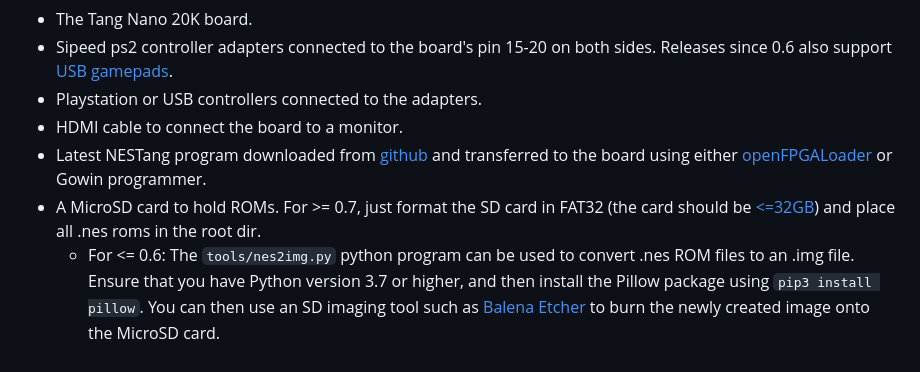
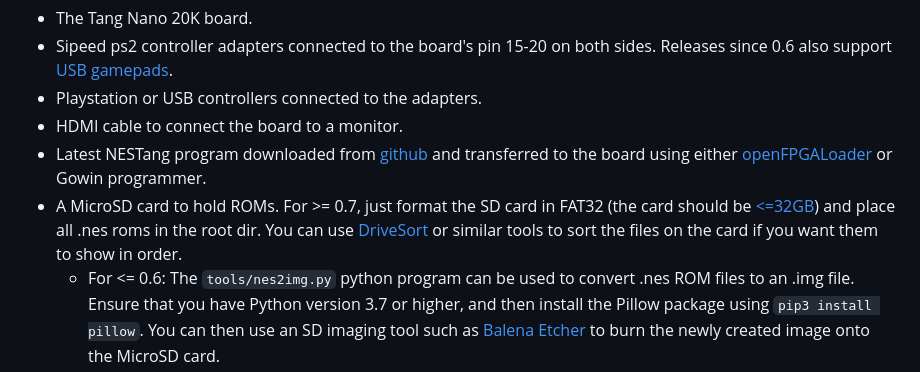
Before and after one commit to nand2mario/nestang, a Markdown page: README.md, the part around the change. Drawn GitHub-style.

Commit message:
Add tip to use DriveSort

```diff
--- a/README.md
+++ b/README.md
@@ -24,7 +24,7 @@ The best way to experience NESTang is with the Tang Nano 20K (Retro Game Kit ver
 * Playstation or USB controllers connected to the adapters.
 * HDMI cable to connect the board to a monitor.
 * Latest NESTang program downloaded from [github](https://github.com/nand2mario/nestang/releases) and transferred to the board using either [openFPGALoader](https://github.com/trabucayre/openFPGALoader) or Gowin programmer.
-* A MicroSD card to hold ROMs. For >= 0.7, just format the SD card in FAT32 (the card should be [<=32GB](https://answers.microsoft.com/en-us/windows/forum/all/format-a-sandisk-extreme-64gb-micro-sd-card-to/ff51be64-75b9-435f-9d39-92299b9d006e)) and place all .nes roms in the root dir.
+* A MicroSD card to hold ROMs. For >= 0.7, just format the SD card in FAT32 (the card should be [<=32GB](https://answers.microsoft.com/en-us/windows/forum/all/format-a-sandisk-extreme-64gb-micro-sd-card-to/ff51be64-75b9-435f-9d39-92299b9d006e)) and place all .nes roms in the root dir. You can use [DriveSort](http://www.anerty.net/software/file/DriveSort/?lang=en) or similar tools to sort the files on the card if you want them to show in order.
   * For <= 0.6: The `tools/nes2img.py` python program can be used to convert .nes ROM files to an .img file. Ensure that you have Python version 3.7 or higher, and then install the Pillow package using `pip3 install pillow`. You can then use an SD imaging tool such as [Balena Etcher](https://www.balena.io/etcher) to burn the newly created image onto the MicroSD card.
 * Insert the MicroSD card and power up the board to start playing your favorite games!
 
```
